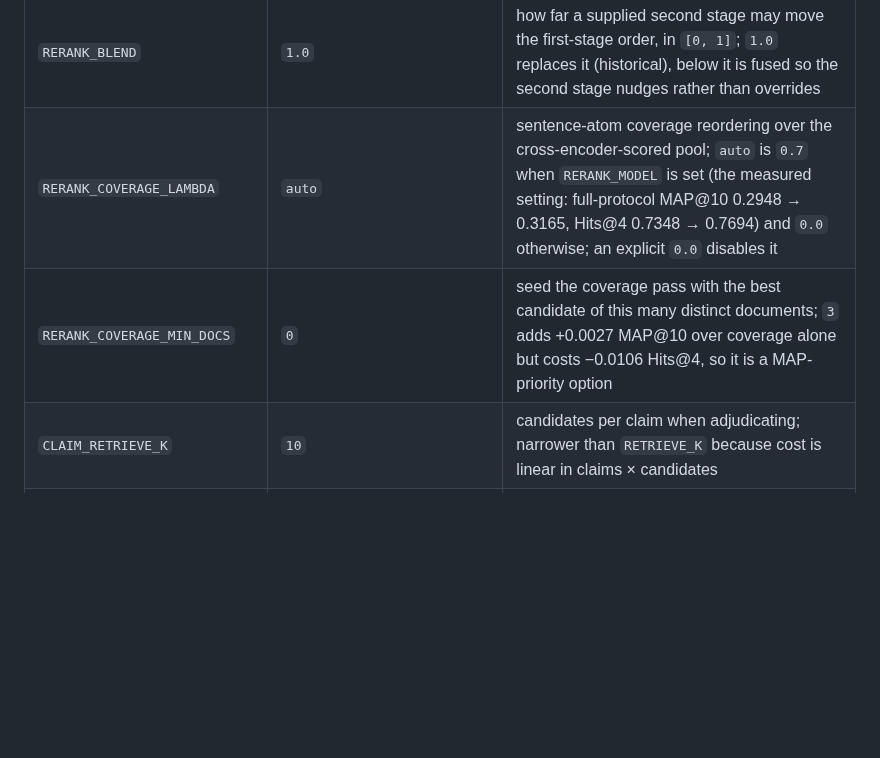
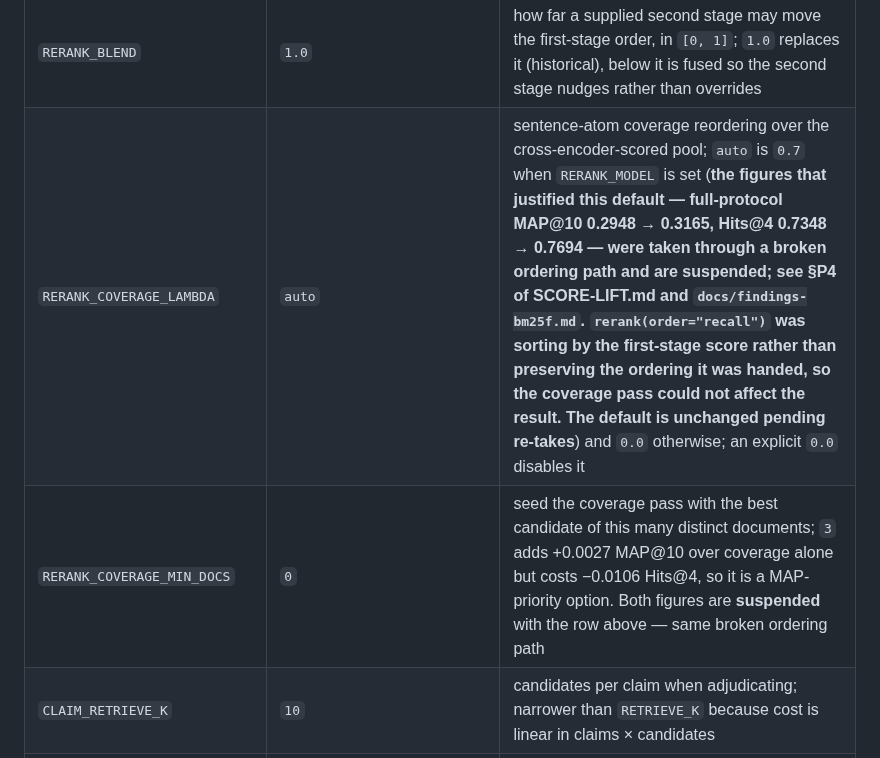
Before and after one commit to thread3d/laya-rag, a Markdown page: README.md, the part around the change. Drawn GitHub-style; blank space fills up the shorter version.

Commit message:
docs(readme): the rerank-coverage defaults cite figures taken through the broken ordering path
The README recommends `RERANK_COVERAGE_LAMBDA=auto` (0.7 when a reranker is configured) and justifies it
with "full-protocol MAP@10 0.2948 → 0.3165, Hits@4 0.7348 → 0.7694". Those runs went through
`rerank(order="recall")` *before* it was fixed — the branch that sorted by the first-stage score
instead of preserving the ordering it was handed, which is the defect that makes a configured
cross-encoder inert. Whatever produced those two columns, it was not the coverage reordering the
default is named after.

The default is unchanged and the row says why: the figures are **suspended pending re-takes**, with a
pointer to §P4 and the finding. Leaving the numbers standing would have a reader act on a
justification the programme itself has discredited — and the README is the page read first.

This is the seventh appearance of the same failure: a measurement attributed to a mechanism that was
not running. Suite 1,707 passed.

```diff
--- a/README.md
+++ b/README.md
@@ -483,8 +483,8 @@ without editing code. Prefix: `LAYA_RAG_`.
 | `RERANK_THRESHOLD` | `0.0` | minimum score a substituted cross-encoder must reach to be kept; `RELEVANCE_THRESHOLD` is calibrated for Laya and cut ~89% of the CE pool, so the second stage keeps its pool (`0.0`) and lets the ordering decide — worth +0.0801 MAP@10 and +0.30 Hits@10 versus sharing the Laya cut |
 | `RERANK_ORDER` | `auto` | `auto` orders by the scorer when `RERANK_MODEL` is set and keeps recall order otherwise; or force `recall` / `relevance` |
 | `RERANK_BLEND` | `1.0` | how far a supplied second stage may move the first-stage order, in `[0, 1]`; `1.0` replaces it (historical), below it is fused so the second stage nudges rather than overrides |
-| `RERANK_COVERAGE_LAMBDA` | `auto` | sentence-atom coverage reordering over the cross-encoder-scored pool; `auto` is `0.7` when `RERANK_MODEL` is set (the measured setting: full-protocol MAP@10 0.2948 → 0.3165, Hits@4 0.7348 → 0.7694) and `0.0` otherwise; an explicit `0.0` disables it |
-| `RERANK_COVERAGE_MIN_DOCS` | `0` | seed the coverage pass with the best candidate of this many distinct documents; `3` adds +0.0027 MAP@10 over coverage alone but costs −0.0106 Hits@4, so it is a MAP-priority option |
+| `RERANK_COVERAGE_LAMBDA` | `auto` | sentence-atom coverage reordering over the cross-encoder-scored pool; `auto` is `0.7` when `RERANK_MODEL` is set (**the figures that justified this default — full-protocol MAP@10 0.2948 → 0.3165, Hits@4 0.7348 → 0.7694 — were taken through a broken ordering path and are suspended; see §P4 of SCORE-LIFT.md and `docs/findings-bm25f.md`. `rerank(order="recall")` was sorting by the first-stage score rather than preserving the ordering it was handed, so the coverage pass could not affect the result. The default is unchanged pending re-takes**) and `0.0` otherwise; an explicit `0.0` disables it |
+| `RERANK_COVERAGE_MIN_DOCS` | `0` | seed the coverage pass with the best candidate of this many distinct documents; `3` adds +0.0027 MAP@10 over coverage alone but costs −0.0106 Hits@4, so it is a MAP-priority option. Both figures are **suspended** with the row above — same broken ordering path |
 | `CLAIM_RETRIEVE_K` | `10` | candidates per claim when adjudicating; narrower than `RETRIEVE_K` because cost is linear in claims × candidates |
 | `CLAIM_MAX` | `25` | claims adjudicated per answer, so one long answer cannot run unbounded |
 | `RELEVANCE_THRESHOLD` | `0.5` | minimum Laya P(relevant) to keep a passage |
```
